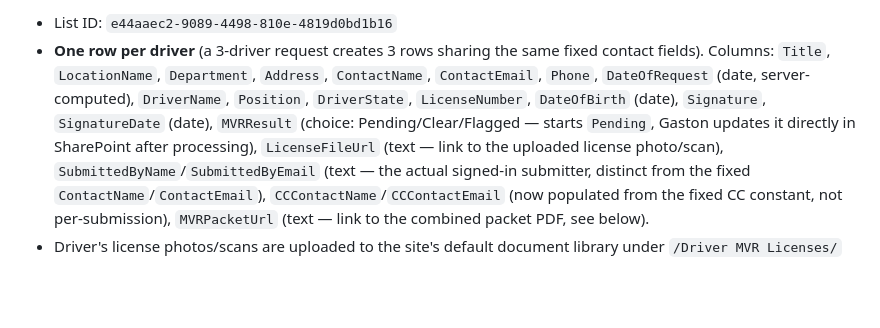
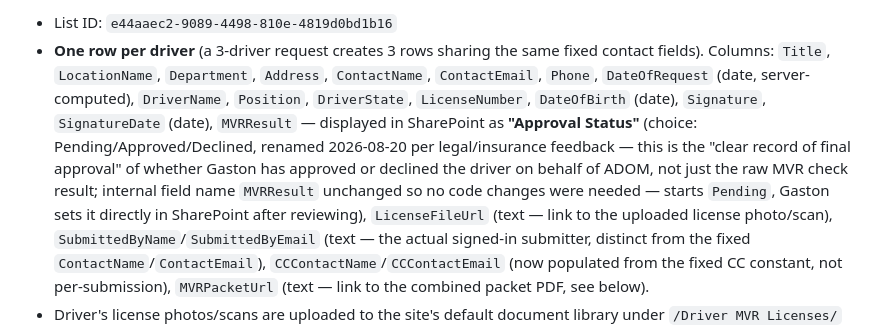
Before and after one commit to orojas119/ils-driver-mvr-form, a Markdown page: SETUP.md, the part around the change. GitHub-like rendering; blank space fills up the shorter version.

Commit message:
Document Approval Status (MVRResult) rename to Pending/Approved/Declined

```diff
--- a/SETUP.md
+++ b/SETUP.md
@@ -43,8 +43,12 @@ approved and enforced 2026-08-20).
   contact fields). Columns: `Title`, `LocationName`, `Department`, `Address`,
   `ContactName`, `ContactEmail`, `Phone`, `DateOfRequest` (date, server-computed),
   `DriverName`, `Position`, `DriverState`, `LicenseNumber`, `DateOfBirth` (date),
-  `Signature`, `SignatureDate` (date), `MVRResult` (choice: Pending/Clear/Flagged —
-  starts `Pending`, Gaston updates it directly in SharePoint after processing),
+  `Signature`, `SignatureDate` (date), `MVRResult` — displayed in SharePoint as
+  **"Approval Status"** (choice: Pending/Approved/Declined, renamed 2026-08-20 per
+  legal/insurance feedback — this is the "clear record of final approval" of whether
+  Gaston has approved or declined the driver on behalf of ADOM, not just the raw MVR
+  check result; internal field name `MVRResult` unchanged so no code changes were
+  needed — starts `Pending`, Gaston sets it directly in SharePoint after reviewing),
   `LicenseFileUrl` (text — link to the uploaded license photo/scan),
   `SubmittedByName`/`SubmittedByEmail` (text — the actual signed-in submitter, distinct
   from the fixed `ContactName`/`ContactEmail`), `CCContactName`/`CCContactEmail` (now
```
